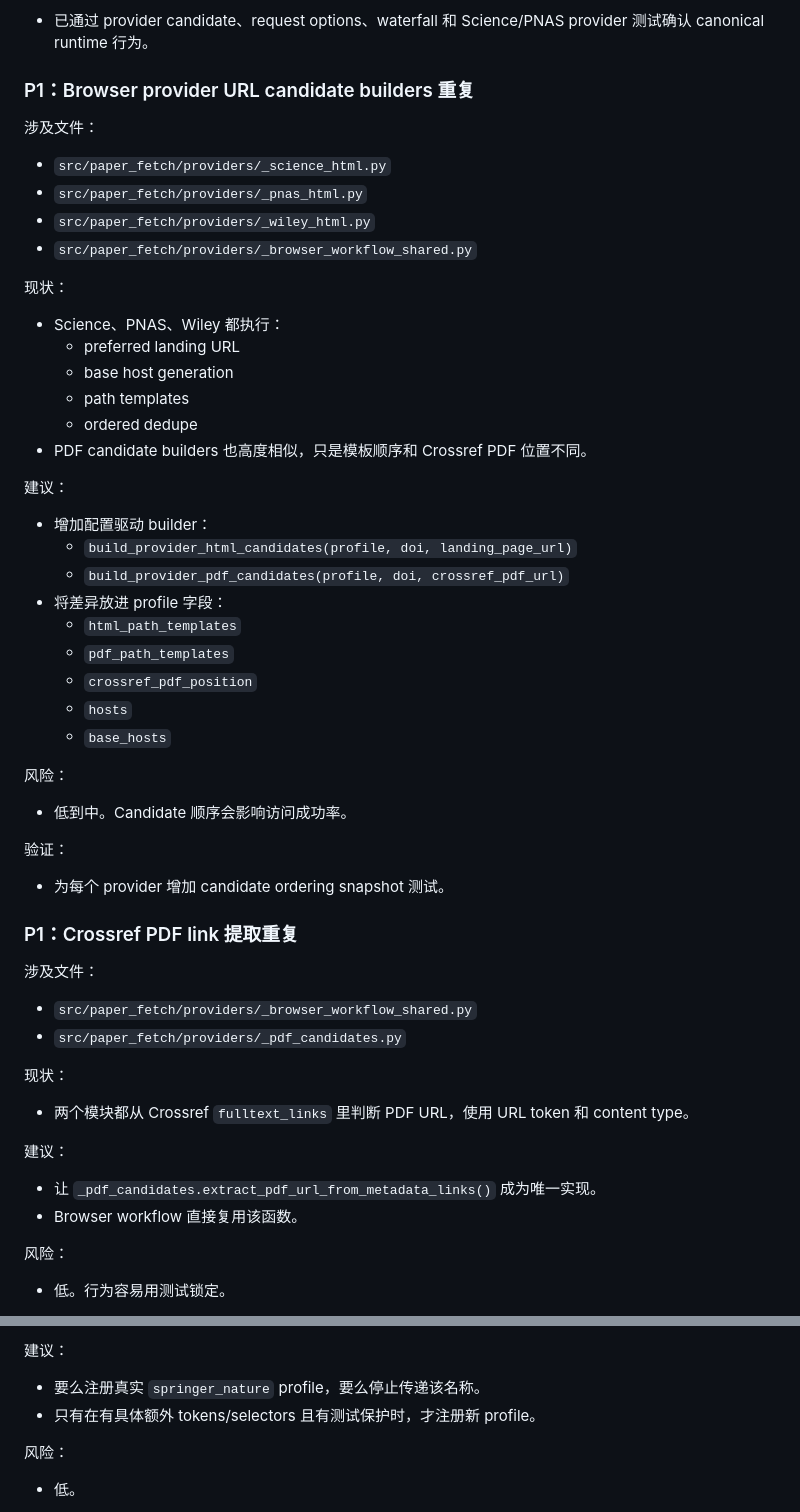
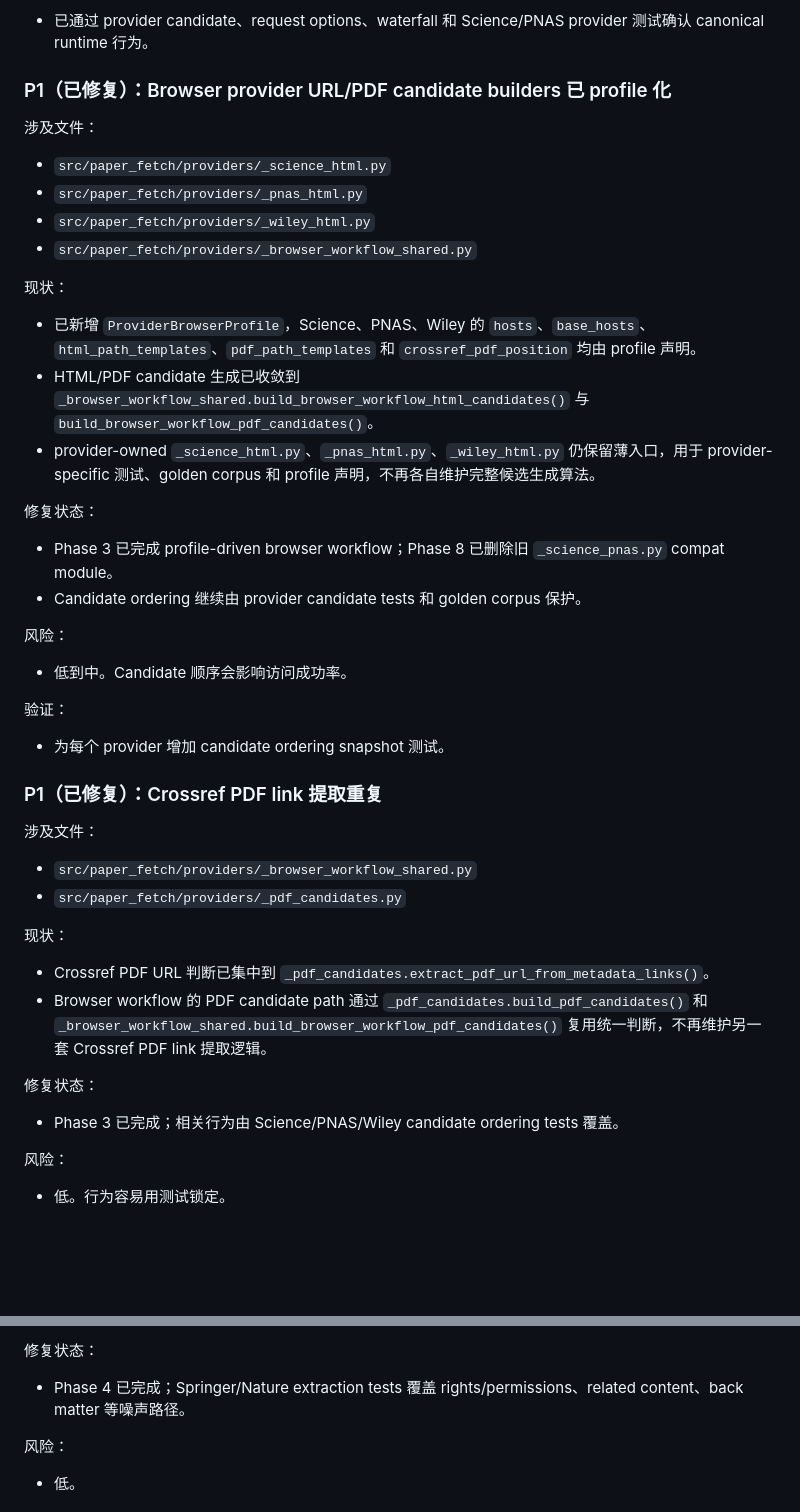
Before and after one commit to Dictation354/paper-fetch-skill, a Markdown page: problems.md, 2 parts joined by grey strips. Drawn GitHub-style; blank space fills up the shorter version.

```diff
--- a/problems.md
+++ b/problems.md
@@ -301,7 +301,7 @@ CLI / MCP
 
 - 已通过 provider candidate、request options、waterfall 和 Science/PNAS provider 测试确认 canonical runtime 行为。
 
-### P1：Browser provider URL candidate builders 重复
+### P1（已修复）：Browser provider URL/PDF candidate builders 已 profile 化
 
 涉及文件：
 
@@ -312,24 +312,14 @@ CLI / MCP
 
 现状：
 
-- Science、PNAS、Wiley 都执行：
-  - preferred landing URL
-  - base host generation
-  - path templates
-  - ordered dedupe
-- PDF candidate builders 也高度相似，只是模板顺序和 Crossref PDF 位置不同。
+- 已新增 `ProviderBrowserProfile`，Science、PNAS、Wiley 的 `hosts`、`base_hosts`、`html_path_templates`、`pdf_path_templates` 和 `crossref_pdf_position` 均由 profile 声明。
+- HTML/PDF candidate 生成已收敛到 `_browser_workflow_shared.build_browser_workflow_html_candidates()` 与 `build_browser_workflow_pdf_candidates()`。
+- provider-owned `_science_html.py`、`_pnas_html.py`、`_wiley_html.py` 仍保留薄入口，用于 provider-specific 测试、golden corpus 和 profile 声明，不再各自维护完整候选生成算法。
 
-建议：
+修复状态：
 
-- 增加配置驱动 builder：
-  - `build_provider_html_candidates(profile, doi, landing_page_url)`
-  - `build_provider_pdf_candidates(profile, doi, crossref_pdf_url)`
-- 将差异放进 profile 字段：
-  - `html_path_templates`
-  - `pdf_path_templates`
-  - `crossref_pdf_position`
-  - `hosts`
-  - `base_hosts`
+- Phase 3 已完成 profile-driven browser workflow；Phase 8 已删除旧 `_science_pnas.py` compat module。
+- Candidate ordering 继续由 provider candidate tests 和 golden corpus 保护。
 
 风险：
 
@@ -339,7 +329,7 @@ CLI / MCP
 
 - 为每个 provider 增加 candidate ordering snapshot 测试。
 
-### P1：Crossref PDF link 提取重复
+### P1（已修复）：Crossref PDF link 提取重复
 
 涉及文件：
 
@@ -348,12 +338,12 @@ CLI / MCP
 
 现状：
 
-- 两个模块都从 Crossref `fulltext_links` 里判断 PDF URL，使用 URL token 和 content type。
+- Crossref PDF URL 判断已集中到 `_pdf_candidates.extract_pdf_url_from_metadata_links()`。
+- Browser workflow 的 PDF candidate path 通过 `_pdf_candidates.build_pdf_candidates()` 和 `_browser_workflow_shared.build_browser_workflow_pdf_candidates()` 复用统一判断，不再维护另一套 Crossref PDF link 提取逻辑。
 
-建议：
+修复状态：
 
-- 让 `_pdf_candidates.extract_pdf_url_from_metadata_links()` 成为唯一实现。
-- Browser workflow 直接复用该函数。
+- Phase 3 已完成；相关行为由 Science/PNAS/Wiley candidate ordering tests 覆盖。
 
 风险：
 
@@ -629,8 +596,7 @@ CLI / MCP
 
-建议：
+修复状态：
 
-- 要么注册真实 `springer_nature` profile，要么停止传递该名称。
-- 只有在有具体额外 tokens/selectors 且有测试保护时，才注册新 profile。
+- Phase 4 已完成；Springer/Nature extraction tests 覆盖 rights/permissions、related content、back matter 等噪声路径。
 
 风险：
 
```
Also changed, not shown: other parts of problems.md (+64 -81 lines).
